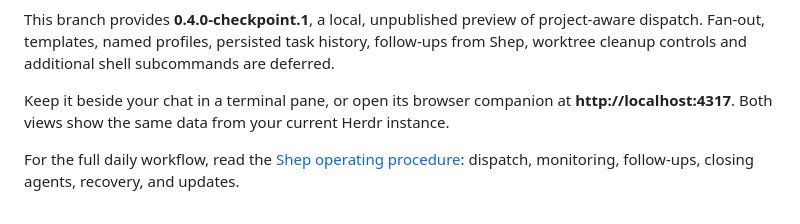
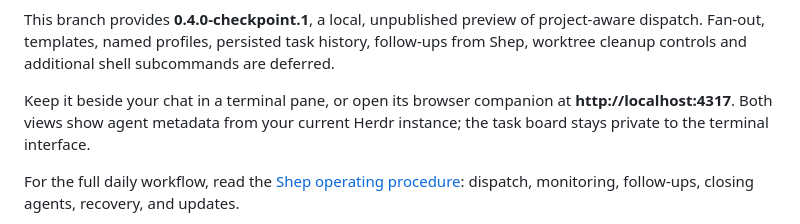
Before and after one commit to andrizzit/shep, a Markdown page: README.md, the part around the change. Rendered like a GitHub page.

Commit message:
Clarify private task view and composer labels

```diff
--- a/README.md
+++ b/README.md
@@ -9,7 +9,7 @@ Shep is an [Ink](https://github.com/vadimdemedes/ink) terminal interface for dis
 
 This branch provides **0.4.0-checkpoint.1**, a local, unpublished preview of project-aware dispatch. Fan-out, templates, named profiles, persisted task history, follow-ups from Shep, worktree cleanup controls and additional shell subcommands are deferred.
 
-Keep it beside your chat in a terminal pane, or open its browser companion at **http://localhost:4317**. Both views show the same data from your current Herdr instance.
+Keep it beside your chat in a terminal pane, or open its browser companion at **http://localhost:4317**. Both views show agent metadata from your current Herdr instance; the task board stays private to the terminal interface.
 
 For the full daily workflow, read the [Shep operating procedure](docs/SOP.md): dispatch, monitoring, follow-ups, closing agents, recovery, and updates.
 
```
Also changed, not shown: docs/SOP.md (+1 -1 lines).
